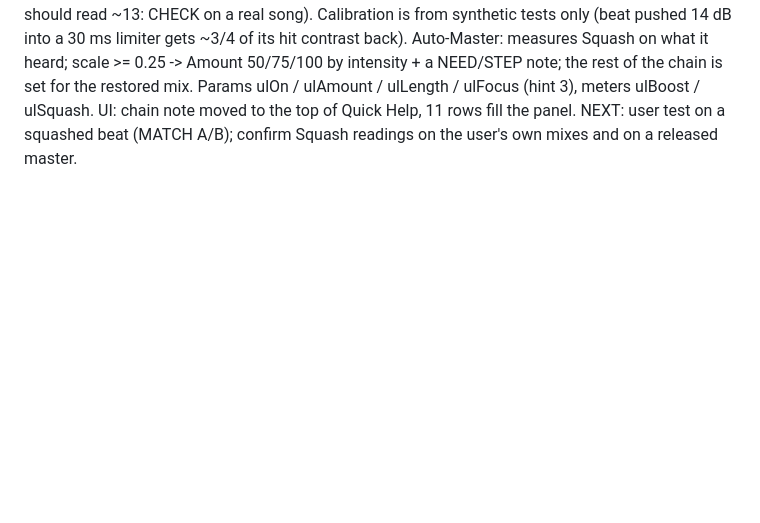
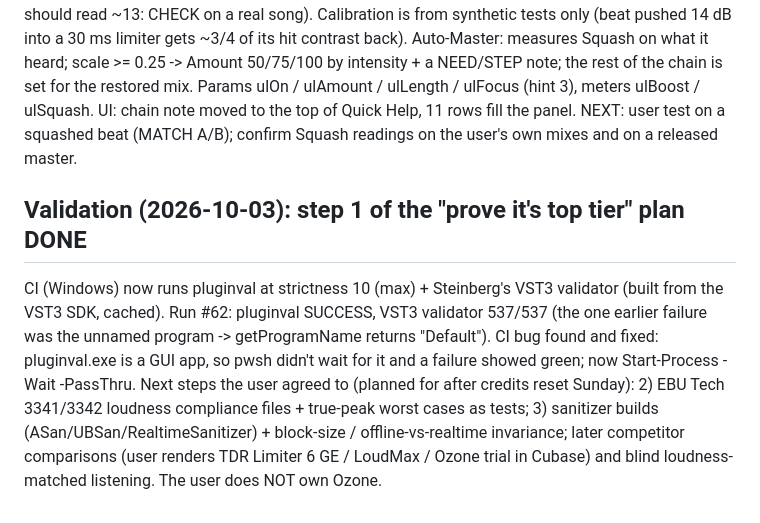
Before and after one commit to DK7602/polisher, a Markdown page: claude/RESUME-HERE.md, the part around the change. GitHub-like rendering; blank space fills up the shorter version.

Commit message:
Resume notes: validation step 1 done (pluginval 10 + VST3 validator green)
Co-Authored-By: Claude Opus 5.5 <noreply@anthropic.com>
Claude-Session: https://claude.ai/code/session_01X58f2qpCHh5oBLP6SDHbY5

```diff
--- a/claude/RESUME-HERE.md
+++ b/claude/RESUME-HERE.md
@@ -157,3 +157,13 @@ intensity + a NEED/STEP note; the rest of the chain is set for the restored mix.
 ulLength / ulFocus (hint 3), meters ulBoost / ulSquash. UI: chain note moved to the top of Quick Help,
 11 rows fill the panel. NEXT: user test on a squashed beat (MATCH A/B); confirm Squash readings on the
 user's own mixes and on a released master.
+
+## Validation (2026-10-03): step 1 of the "prove it's top tier" plan DONE
+CI (Windows) now runs pluginval at strictness 10 (max) + Steinberg's VST3 validator (built from the VST3
+SDK, cached). Run #62: pluginval SUCCESS, VST3 validator 537/537 (the one earlier failure was the
+unnamed program -> getProgramName returns "Default"). CI bug found and fixed: pluginval.exe is a GUI app,
+so pwsh didn't wait for it and a failure showed green; now Start-Process -Wait -PassThru.
+Next steps the user agreed to (planned for after credits reset Sunday): 2) EBU Tech 3341/3342 loudness
+compliance files + true-peak worst cases as tests; 3) sanitizer builds (ASan/UBSan/RealtimeSanitizer) +
+block-size / offline-vs-realtime invariance; later competitor comparisons (user renders TDR Limiter 6 GE /
+LoudMax / Ozone trial in Cubase) and blind loudness-matched listening. The user does NOT own Ozone.
```
